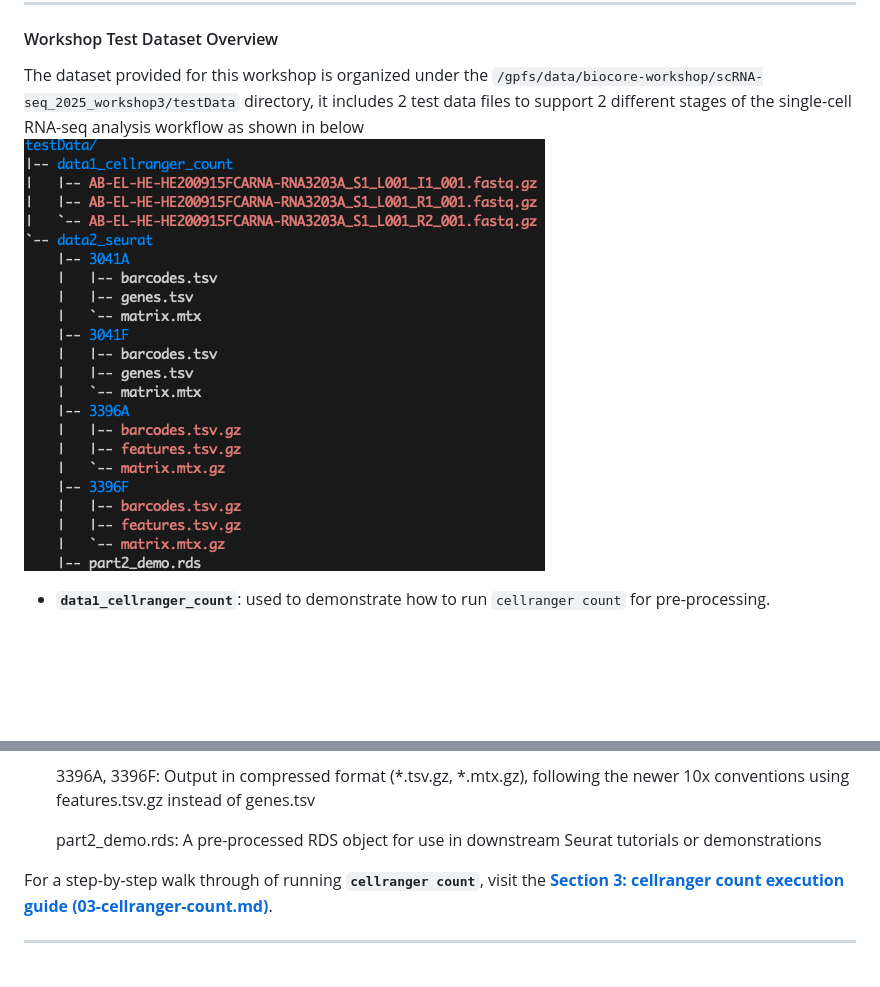
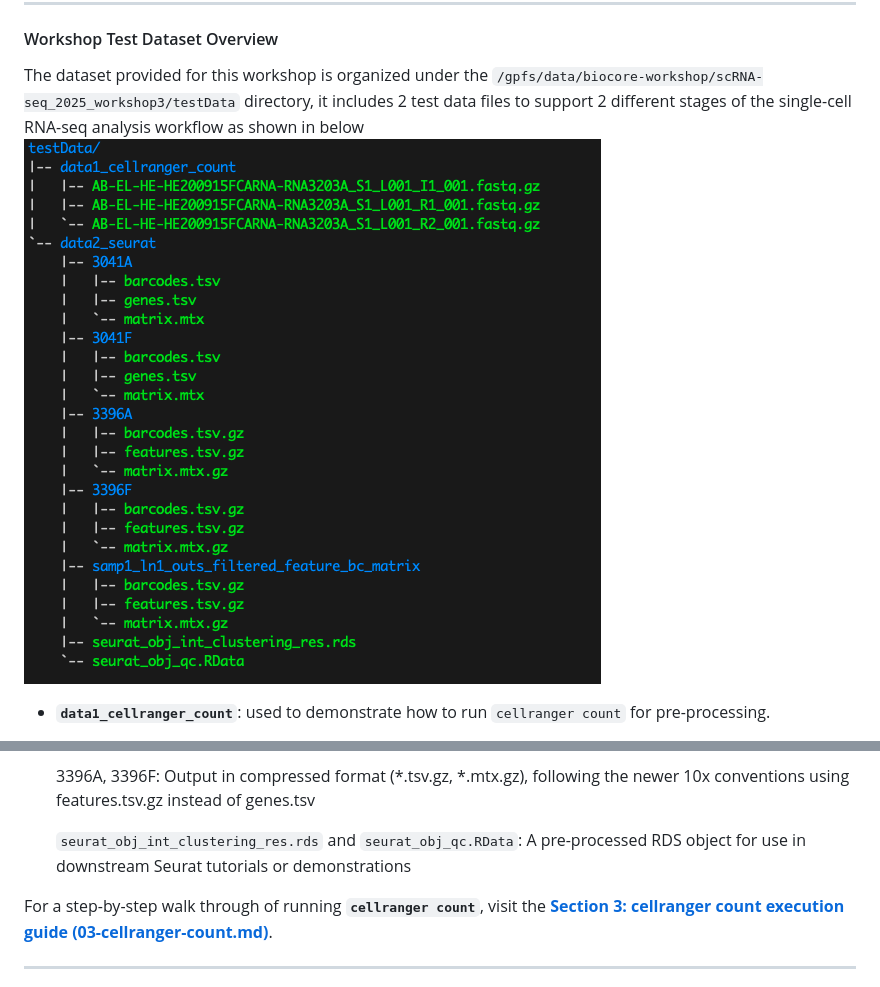
Before and after one commit to CRI-Biocore/scRNA-2025-Workshop3, a Markdown page: README.md, 2 parts joined by grey strips. GitHub-like rendering; pictures changed too: images/testData_tree1.png; blank space fills up the shorter version.

```diff
--- a/README.md
+++ b/README.md
@@ -152,7 +152,7 @@ it includes 2 test data files to support 2 different stages of the single-cell R
 
     3396A, 3396F: Output in compressed format (*.tsv.gz, *.mtx.gz), following the newer 10x conventions using features.tsv.gz instead of genes.tsv
 
-    part2_demo.rds: A pre-processed RDS object for use in downstream Seurat tutorials or demonstrations
+    `seurat_obj_int_clustering_res.rds` and `seurat_obj_qc.RData`: A pre-processed RDS object for use in downstream Seurat tutorials or demonstrations
 
 For a step-by-step walk through of running **`cellranger count`**, visit the **[Section 3: cellranger count execution guide (03-cellranger-count.md)](./docs/03-cellranger-count.md)**.
 
```
Also changed, not shown: images/testData_tree2.png (added), 2 other files.
